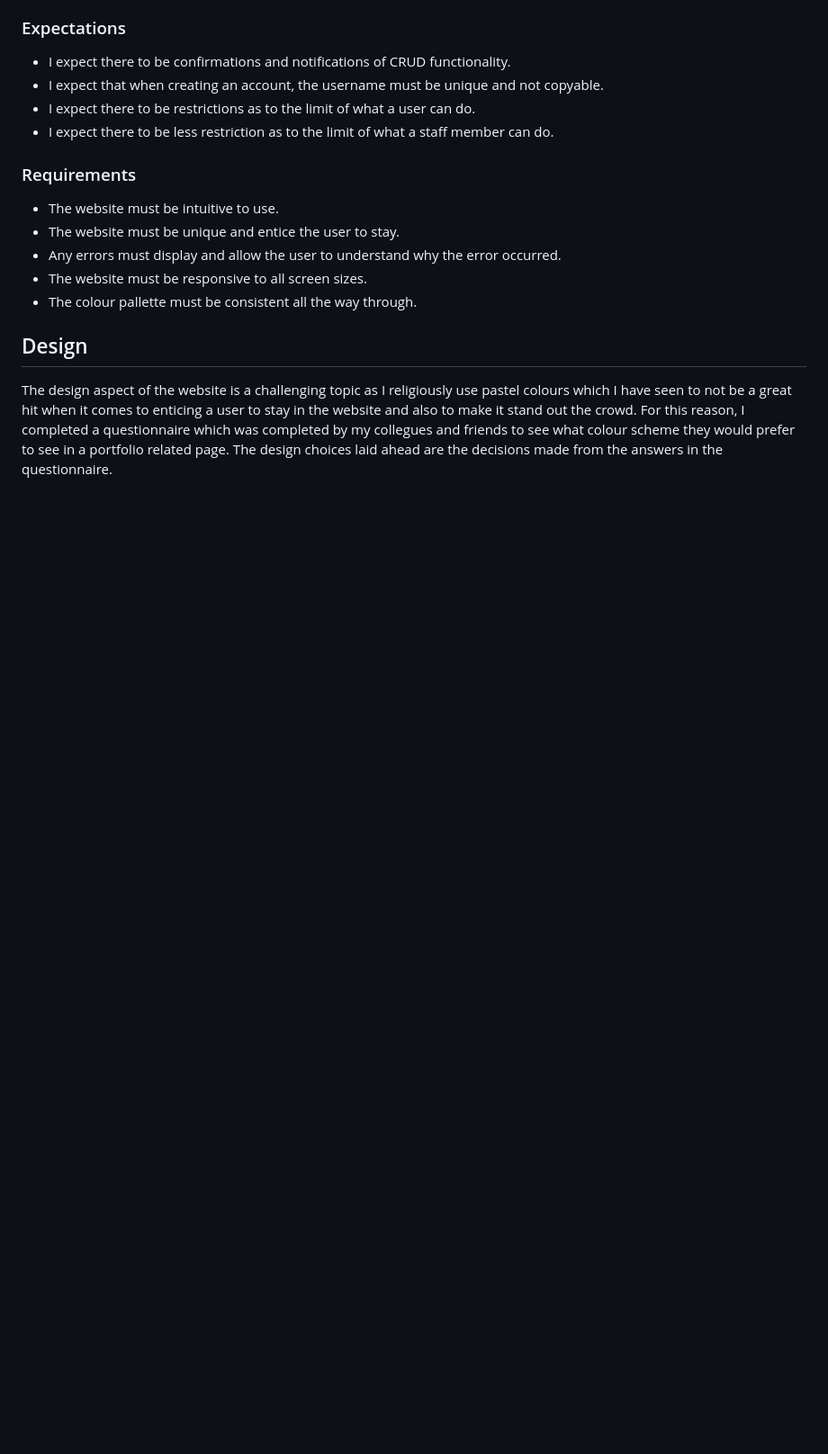
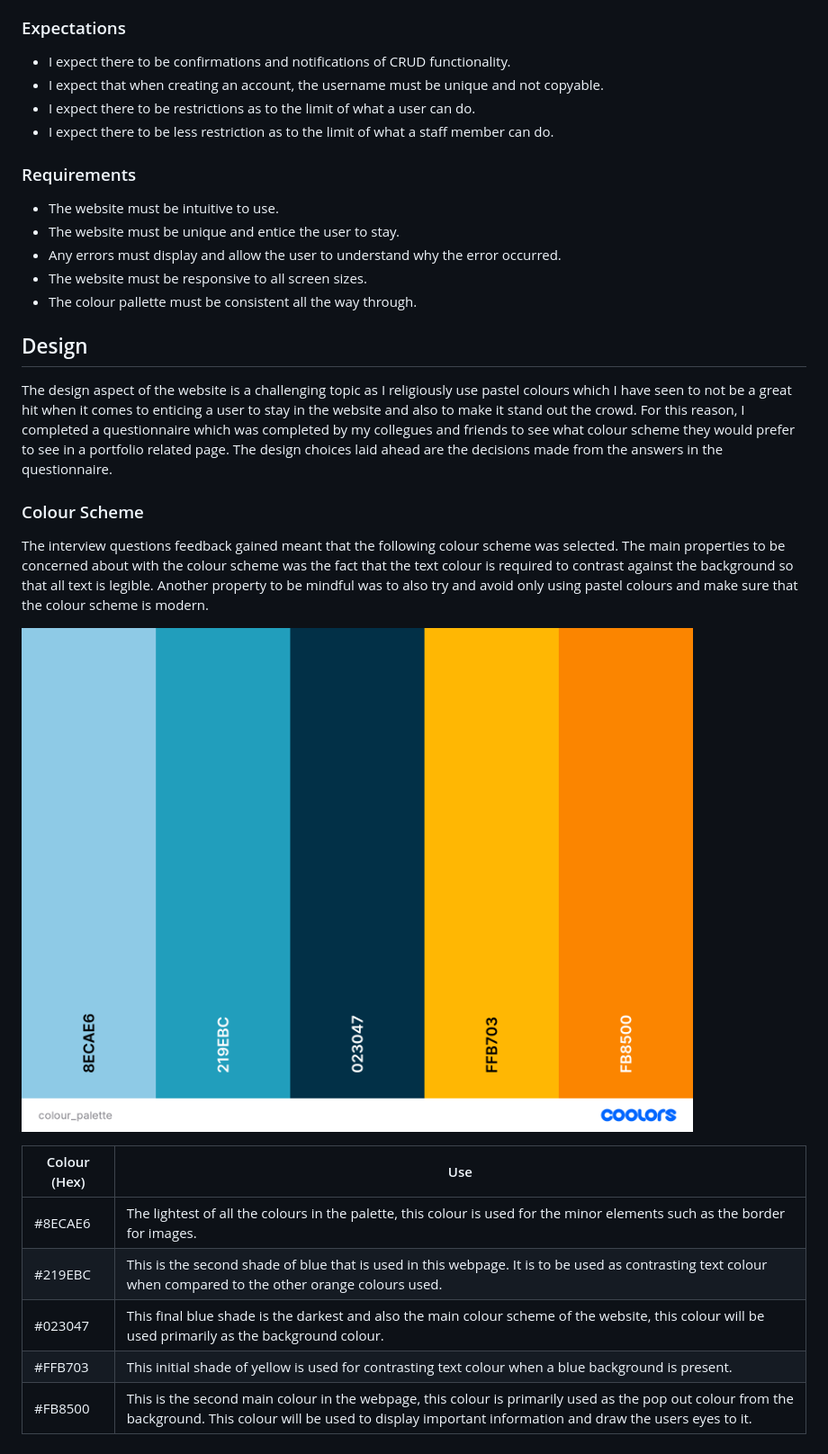
Before and after one commit to AlexAntony3/AlexDevPath, a Markdown page: README.md, the part around the change. Shown: that part at 90% size. Drawn GitHub-style; pictures changed too: docs/colour_palette.png (added); blank space fills up the shorter version.

Commit message:
feat: add colour content to the readme

```diff
--- a/README.md
+++ b/README.md
@@ -73,3 +73,17 @@ Another agile principle used was the MoSCoW method. The MoSCoW prioritisation me
 ## Design
 
 The design aspect of the website is a challenging topic as I religiously use pastel colours which I have seen to not be a great hit when it comes to enticing a user to stay in the website and also to make it stand out the crowd. For this reason, I completed a questionnaire which was completed by my collegues and friends to see what colour scheme they would prefer to see in a portfolio related page. The design choices laid ahead are the decisions made from the answers in the questionnaire.
+
+### Colour Scheme
+
+The interview questions feedback gained meant that the following colour scheme was selected. The main properties to be concerned about with the colour scheme was the fact that the text colour is required to contrast against the background so that all text is legible. Another property to be mindful was to also try and avoid only using pastel colours and make sure that the colour scheme is modern.
+
+![colour palette](docs/colour_palette.png "Colour Palette")
+
+| Colour (Hex) | Use |
+|--|--|
+|#8ECAE6|The lightest of all the colours in the palette, this colour is used for the minor elements such as the border for images. |
+|#219EBC|This is the second shade of blue that is used in this webpage. It is to be used as contrasting text colour when compared to the other orange colours used.|
+|#023047|This final blue shade is the darkest and also the main colour scheme of the website, this colour will be used primarily as the background colour.|
+|#FFB703|This initial shade of yellow is used for contrasting text colour when a blue background is present.|
+|#FB8500|This is the second main colour in the webpage, this colour is primarily used as the pop out colour from the background. This colour will be used to display important information and draw the users eyes to it.|
```
